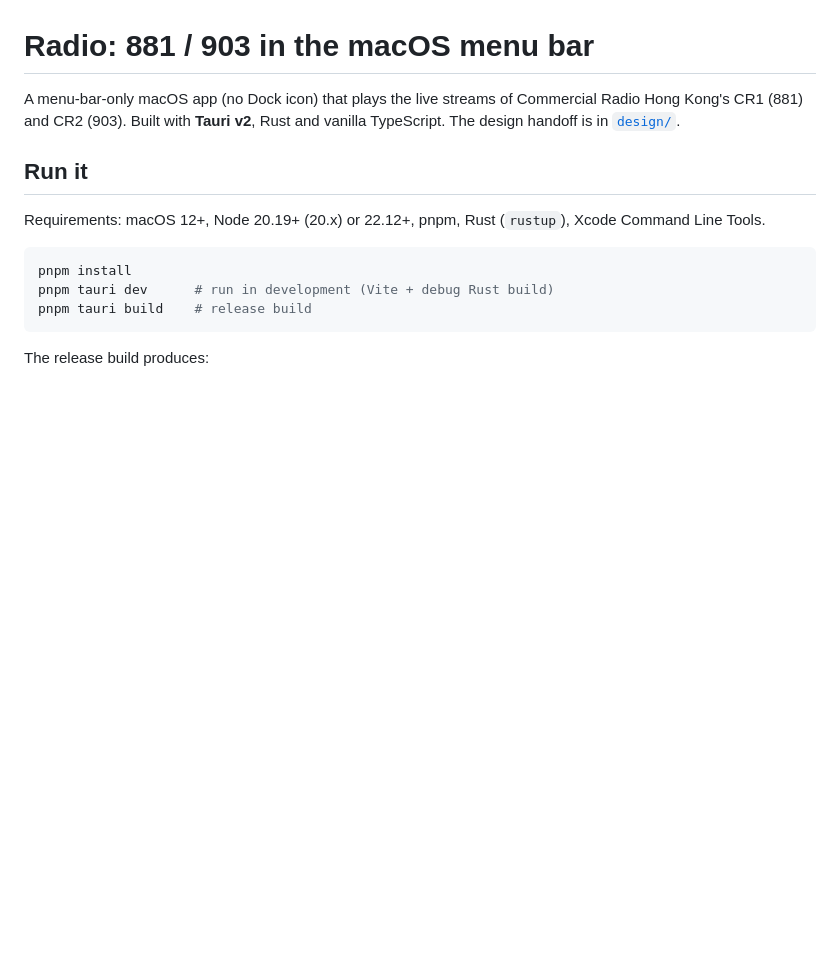
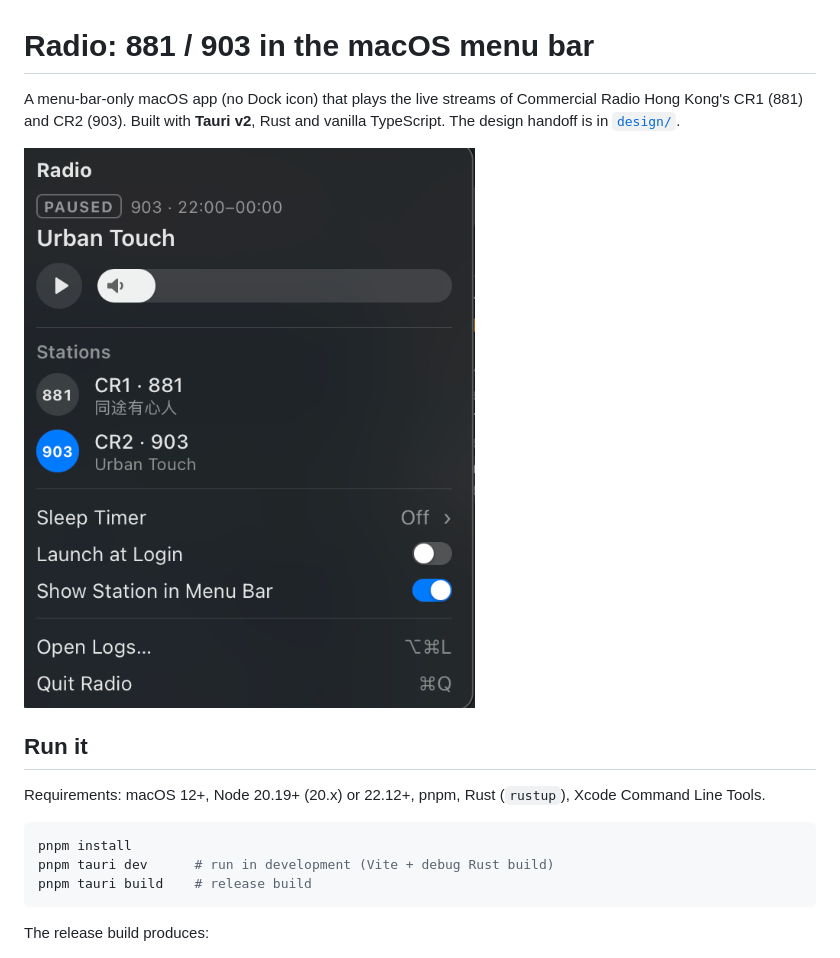
Before and after one commit to callyberz/radio-menubar, a Markdown page: README.md, the part around the change. Rendered like a GitHub page; pictures changed too: docs/images/radio-popover.png (added); blank space fills up the shorter version.

```diff
--- a/README.md
+++ b/README.md
@@ -3,6 +3,8 @@
 A menu-bar-only macOS app (no Dock icon) that plays the live streams of Commercial Radio
 Hong Kong's CR1 (881) and CR2 (903). Built with **Tauri v2**, Rust and vanilla TypeScript.
 The design handoff is in [`design/`](design/).
+
+![Radio menu bar popover showing the paused CR2 stream](docs/images/radio-popover.png)
 
 ## Run it
 
```
